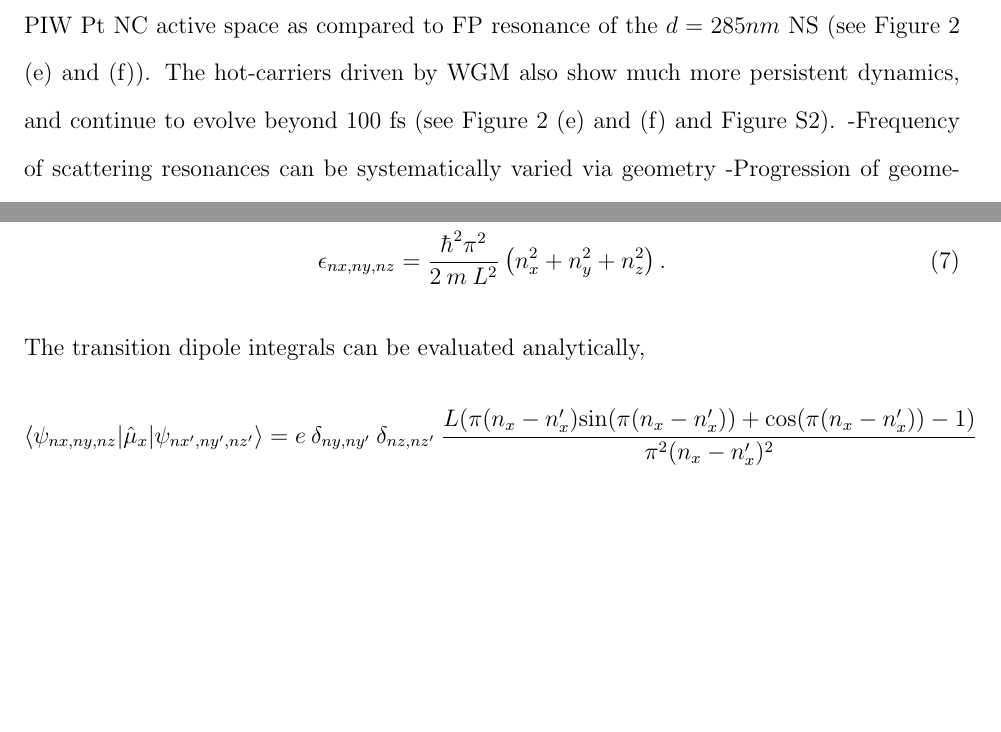
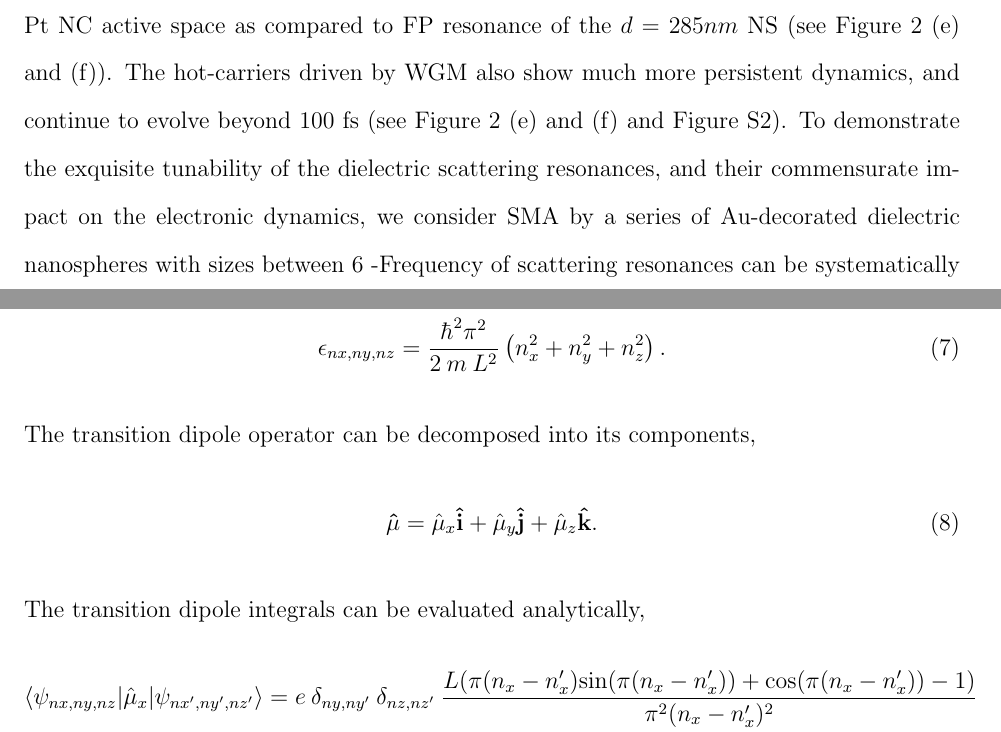
Before and after one commit to jayfoleyiv/SMHET_Paper, a LaTeX paper (SMHET.tex): two parts of pages 11 and 16 of 22 before the commit and two parts of pages 11 and 16 of 23 after it, joined at a grey line, cut so that both start at the same text, the shorter picture padded with empty space. Compiled offline with pdfLaTeX; a LaTeX package or settings file that is missing is left out.

Commit message:
SI updates

```diff
--- a/SMHET.tex
+++ b/SMHET.tex
@@ -305,6 +305,9 @@ hot holes in the lowest energy orbitals included in our active space (Panel
 {\bf (c)}).   }
 \end{center}
 \end{figure}
+To demonstrate the exquisite tunability of the dielectric scattering resonances, and their
+commensurate impact on the electronic dynamics, we consider SMA by a series of Au-decorated dielectric
+nanospheres with sizes between 6
 -Frequency of scattering resonances can be systematically varied via geometry
 -Progression of geometries can be brought progressively into resonance with Au transitions
 -Both resonant and off-resonant scattering is observed to lead to efficient hot-carrier generation
@@ -367,6 +370,10 @@ The energy eigenvalues have the form
 \begin{equation}
 \epsilon_{nx,ny,nz} = \frac{\hbar^2 \pi^2}{2 \: m \: L^2}\left(n_x^2 + n_y^2 + n_z^2\right).
 \end{equation}
+The transition dipole operator can be decomposed into its components,
+\begin{equation}
+{\bf \hat{\mu} } = \hat{\mu}_x {\bf \hat{i}} + \hat{\mu}_y {\bf \hat{j}} + \hat{\mu}_z {\bf \hat{k}}.
+\end{equation}
 The transition dipole integrals can be evaluated analytically,
 \begin{align*}
 \langle \psi_{nx,ny,nz} |  \hat{\mu}_x | \psi_{nx',ny',nz'} \rangle = e \: \delta_{ny,ny'} \: \delta_{nz,nz'} \:
```
Also changed, not shown: SMHET.tex (10 more changed lines), 1 other file.
